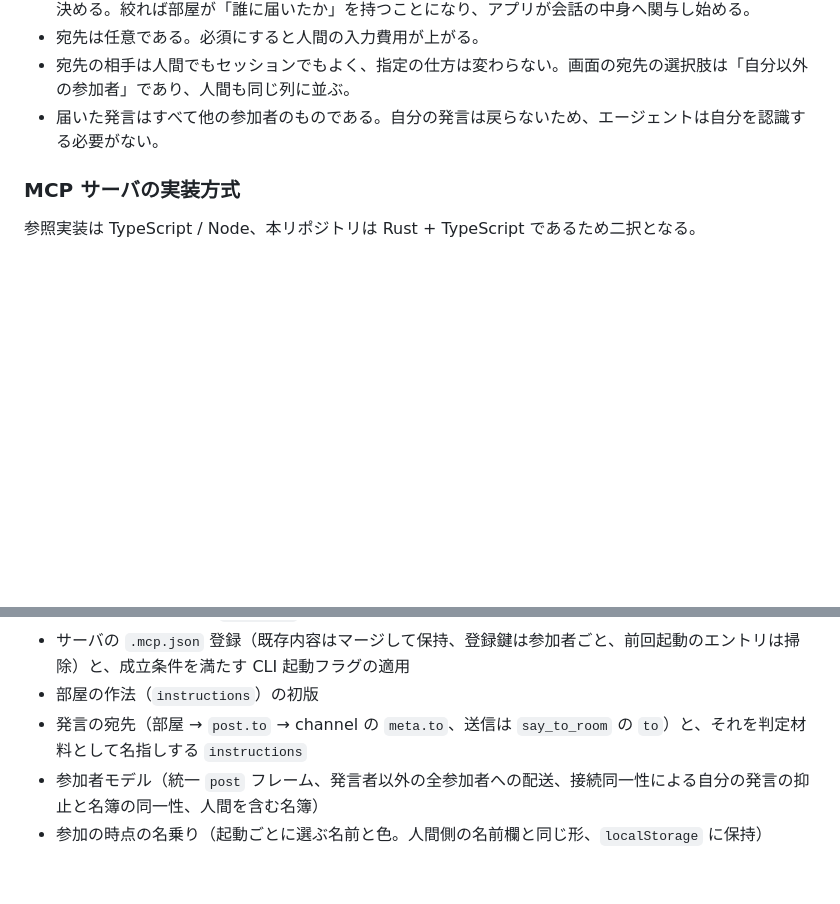
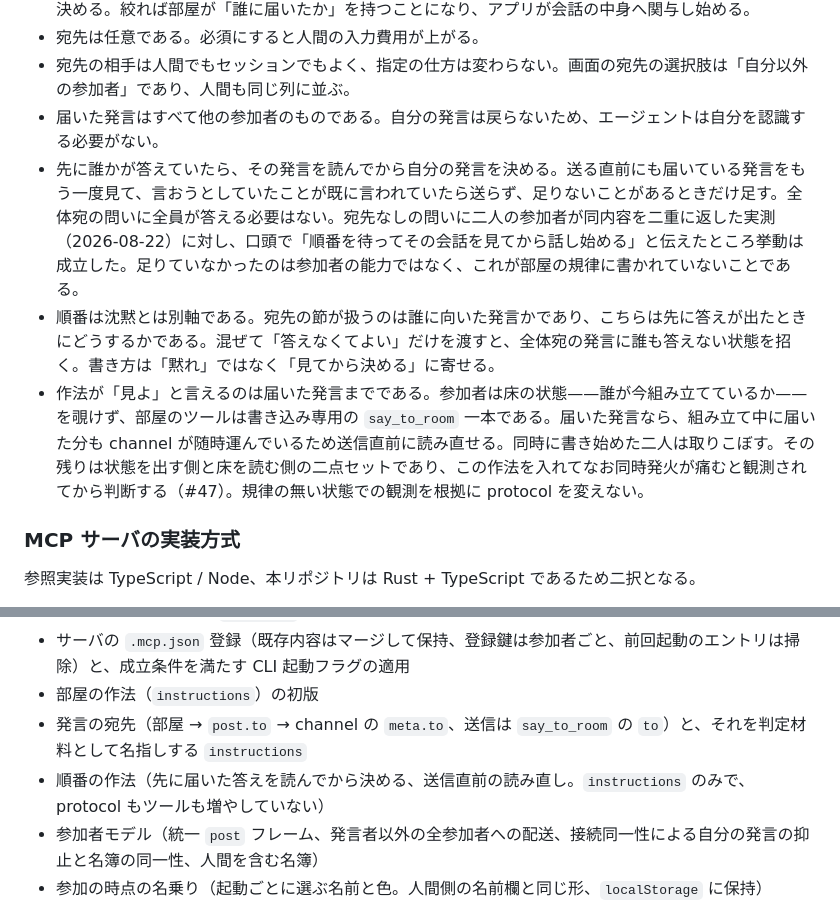
Before and after one commit to Liplus-Project/liplus-chat, a Markdown page: docs/0-requirements.md, 2 parts joined by grey strips. Drawn GitHub-style; blank space fills up the shorter version.

Commit message:
docs: record turn-taking as a room manner, not a protocol change
実装に合わせて要求仕様の「部屋の作法」節を更新する。

- 作法 3 項追加。順番の中身（先に届いた答えを読んでから決める / 送信直前の
  読み直し / 全体宛に全員が答える必要はない）と、それを口頭で補えば成立した
  2026-08-22 の実測。
- 順番と沈黙を別軸として書く理由。宛先の節は誰に向いた発言かを扱っており、
  「答えなくてよい」だけを独立で渡すと全体宛に誰も答えない状態を招く。
- 「見よ」と言える範囲が届いた発言までである理由。床の状態は覗けず、ツールは
  書き込み専用の `say_to_room` 一本である。同時に書き始めた二人の取りこぼしは
  #47 であり、この作法を入れてなお痛むと観測されてから判断する。
- 実装済みへ 1 行。`instructions` のみの変更である旨を含む。

#49

Co-Authored-By: Claude Opus 5 <noreply@anthropic.com>

```diff
--- a/docs/0-requirements.md
+++ b/docs/0-requirements.md
@@ -172,6 +172,9 @@ push の形（参照実装 `Liplus-Project/github-webhook-mcp` `local-mcp/src/in
 - 宛先は任意である。必須にすると人間の入力費用が上がる。
 - 宛先の相手は人間でもセッションでもよく、指定の仕方は変わらない。画面の宛先の選択肢は「自分以外の参加者」であり、人間も同じ列に並ぶ。
 - 届いた発言はすべて他の参加者のものである。自分の発言は戻らないため、エージェントは自分を認識する必要がない。
+- 先に誰かが答えていたら、その発言を読んでから自分の発言を決める。送る直前にも届いている発言をもう一度見て、言おうとしていたことが既に言われていたら送らず、足りないことがあるときだけ足す。全体宛の問いに全員が答える必要はない。宛先なしの問いに二人の参加者が同内容を二重に返した実測（2026-08-22）に対し、口頭で「順番を待ってその会話を見てから話し始める」と伝えたところ挙動は成立した。足りていなかったのは参加者の能力ではなく、これが部屋の規律に書かれていないことである。
+- 順番は沈黙とは別軸である。宛先の節が扱うのは誰に向いた発言かであり、こちらは先に答えが出たときにどうするかである。混ぜて「答えなくてよい」だけを渡すと、全体宛の発言に誰も答えない状態を招く。書き方は「黙れ」ではなく「見てから決める」に寄せる。
+- 作法が「見よ」と言えるのは届いた発言までである。参加者は床の状態——誰が今組み立てているか——を覗けず、部屋のツールは書き込み専用の `say_to_room` 一本である。届いた発言なら、組み立て中に届いた分も channel が随時運んでいるため送信直前に読み直せる。同時に書き始めた二人は取りこぼす。その残りは状態を出す側と床を読む側の二点セットであり、この作法を入れてなお同時発火が痛むと観測されてから判断する（#47）。規律の無い状態での観測を根拠に protocol を変えない。
 
 ### MCP サーバの実装方式
 
@@ -200,6 +203,7 @@ liplus-desktop の `stream_parser.rs` および `spawn_stream_pty` / `spawn_stre
 - サーバの `.mcp.json` 登録（既存内容はマージして保持、登録鍵は参加者ごと、前回起動のエントリは掃除）と、成立条件を満たす CLI 起動フラグの適用
 - 部屋の作法（`instructions`）の初版
 - 発言の宛先（部屋 → `post.to` → channel の `meta.to`、送信は `say_to_room` の `to`）と、それを判定材料として名指しする `instructions`
+- 順番の作法（先に届いた答えを読んでから決める、送信直前の読み直し。`instructions` のみで、protocol もツールも増やしていない）
 - 参加者モデル（統一 `post` フレーム、発言者以外の全参加者への配送、接続同一性による自分の発言の抑止と名簿の同一性、人間を含む名簿）
 - 参加の時点の名乗り（起動ごとに選ぶ名前と色。人間側の名前欄と同じ形、`localStorage` に保持）
 - 宣言色（`hello` の `hue` / `room_join` の `hue`。宣言 > 自分の accent > 名前からの導出）
```
